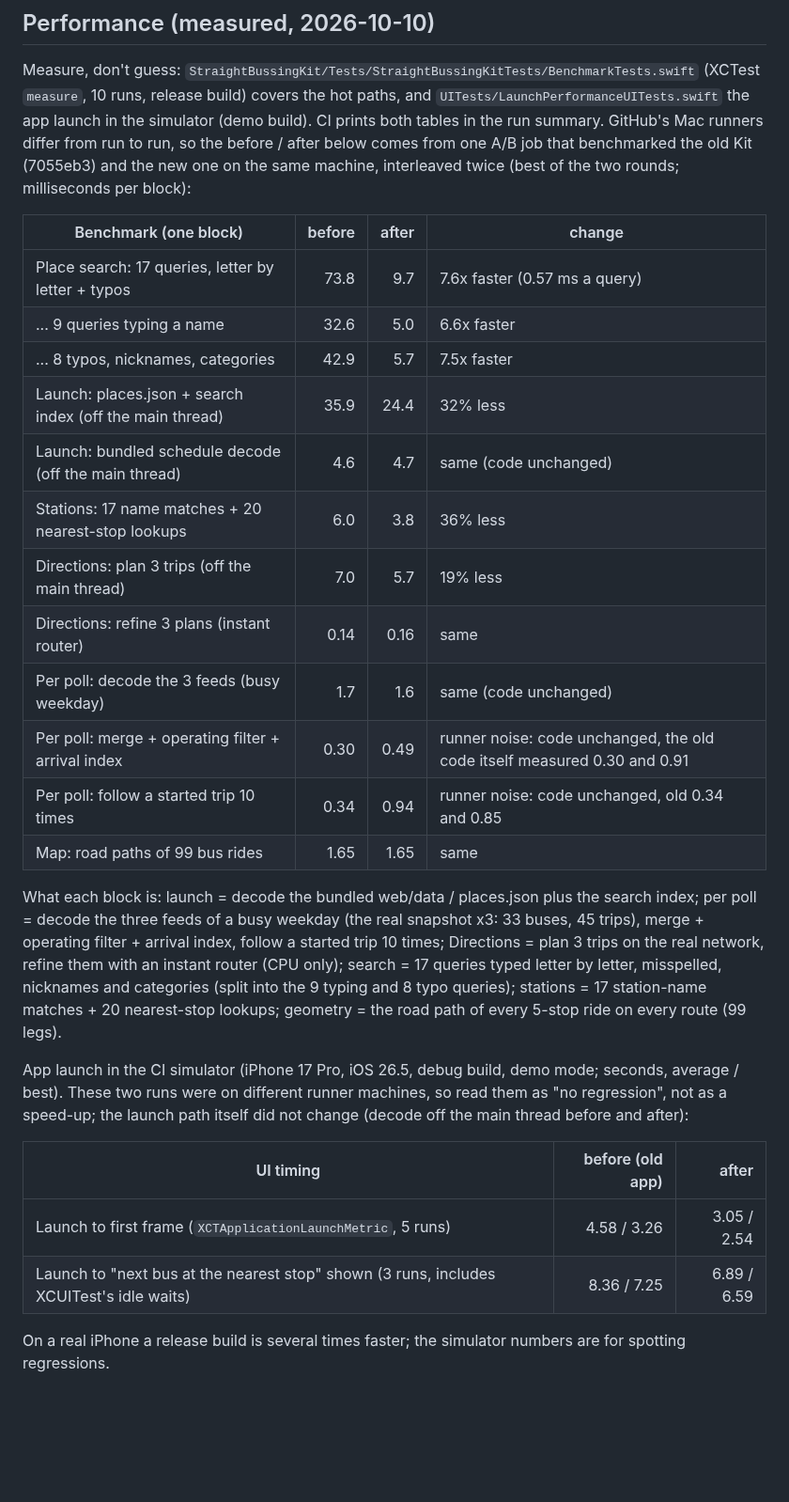
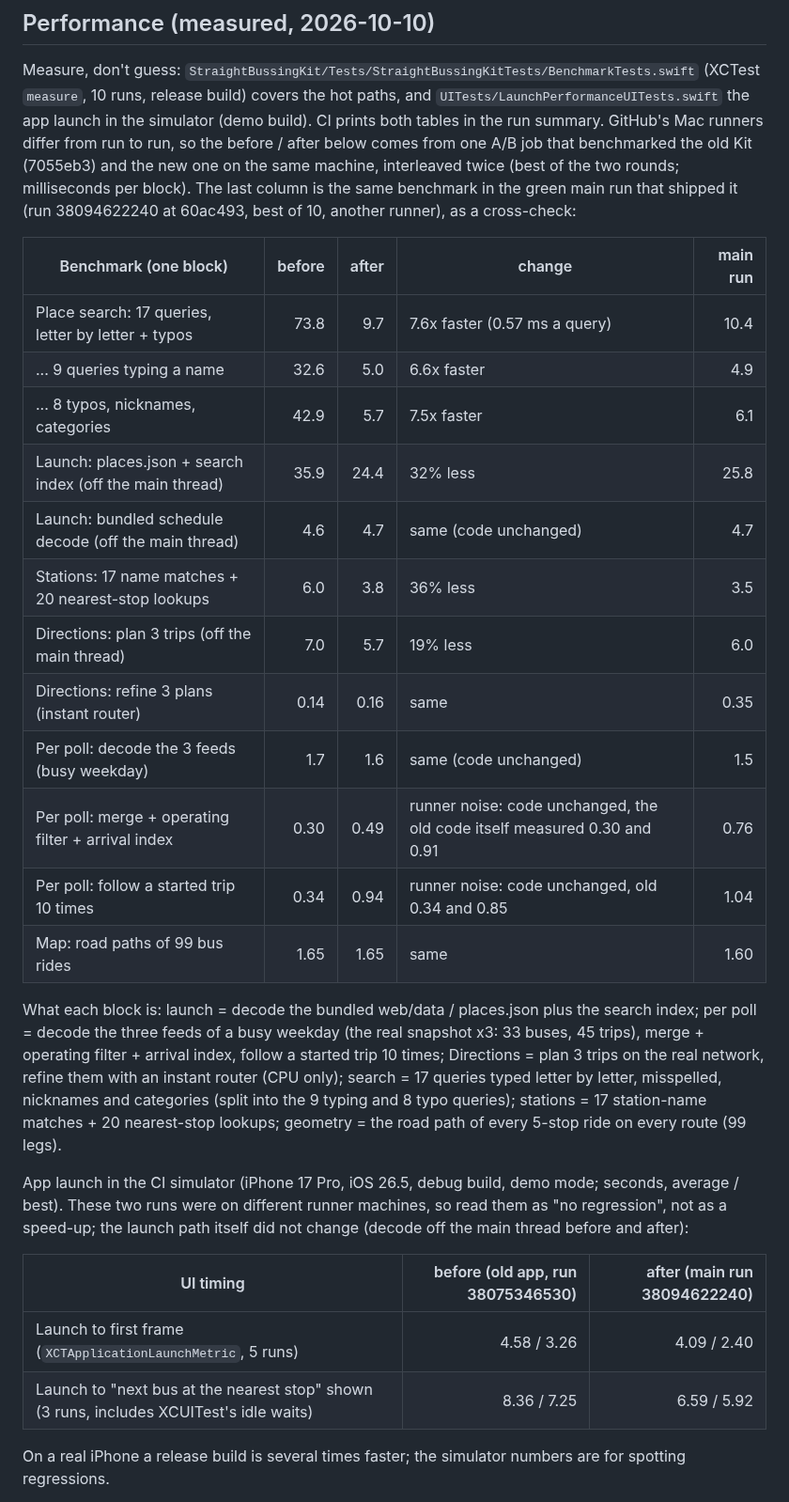
Before and after one commit to blobberus/straight-bussing, a Markdown page: ios/README.md, the part around the change. Shown at 94% size. Drawn GitHub-style; blank space fills up the shorter version.

Commit message:
iOS docs: benchmark and launch numbers cross-checked with the green main run 38094622240
Co-Authored-By: Claude Opus 5.5 <noreply@anthropic.com>

```diff
--- a/ios/README.md
+++ b/ios/README.md
@@ -179,22 +179,23 @@ Measure, don't guess: `StraightBussingKit/Tests/StraightBussingKitTests/Benchmar
 10 runs, release build) covers the hot paths, and `UITests/LaunchPerformanceUITests.swift` the app launch in the
 simulator (demo build). CI prints both tables in the run summary. GitHub's Mac runners differ from run to run, so
 the before / after below comes from one A/B job that benchmarked the old Kit (7055eb3) and the new one on the same
-machine, interleaved twice (best of the two rounds; milliseconds per block):
+machine, interleaved twice (best of the two rounds; milliseconds per block). The last column is the same benchmark
+in the green main run that shipped it (run 38094622240 at 60ac493, best of 10, another runner), as a cross-check:
 
-| Benchmark (one block) | before | after | change |
-|---|---:|---:|---|
-| Place search: 17 queries, letter by letter + typos | 73.8 | 9.7 | 7.6x faster (0.57 ms a query) |
-| ... 9 queries typing a name | 32.6 | 5.0 | 6.6x faster |
-| ... 8 typos, nicknames, categories | 42.9 | 5.7 | 7.5x faster |
-| Launch: places.json + search index (off the main thread) | 35.9 | 24.4 | 32% less |
-| Launch: bundled schedule decode (off the main thread) | 4.6 | 4.7 | same (code unchanged) |
-| Stations: 17 name matches + 20 nearest-stop lookups | 6.0 | 3.8 | 36% less |
-| Directions: plan 3 trips (off the main thread) | 7.0 | 5.7 | 19% less |
-| Directions: refine 3 plans (instant router) | 0.14 | 0.16 | same |
-| Per poll: decode the 3 feeds (busy weekday) | 1.7 | 1.6 | same (code unchanged) |
-| Per poll: merge + operating filter + arrival index | 0.30 | 0.49 | runner noise: code unchanged, the old code itself measured 0.30 and 0.91 |
-| Per poll: follow a started trip 10 times | 0.34 | 0.94 | runner noise: code unchanged, old 0.34 and 0.85 |
-| Map: road paths of 99 bus rides | 1.65 | 1.65 | same |
+| Benchmark (one block) | before | after | change | main run |
+|---|---:|---:|---|---:|
+| Place search: 17 queries, letter by letter + typos | 73.8 | 9.7 | 7.6x faster (0.57 ms a query) | 10.4 |
+| ... 9 queries typing a name | 32.6 | 5.0 | 6.6x faster | 4.9 |
+| ... 8 typos, nicknames, categories | 42.9 | 5.7 | 7.5x faster | 6.1 |
+| Launch: places.json + search index (off the main thread) | 35.9 | 24.4 | 32% less | 25.8 |
+| Launch: bundled schedule decode (off the main thread) | 4.6 | 4.7 | same (code unchanged) | 4.7 |
+| Stations: 17 name matches + 20 nearest-stop lookups | 6.0 | 3.8 | 36% less | 3.5 |
+| Directions: plan 3 trips (off the main thread) | 7.0 | 5.7 | 19% less | 6.0 |
+| Directions: refine 3 plans (instant router) | 0.14 | 0.16 | same | 0.35 |
+| Per poll: decode the 3 feeds (busy weekday) | 1.7 | 1.6 | same (code unchanged) | 1.5 |
+| Per poll: merge + operating filter + arrival index | 0.30 | 0.49 | runner noise: code unchanged, the old code itself measured 0.30 and 0.91 | 0.76 |
+| Per poll: follow a started trip 10 times | 0.34 | 0.94 | runner noise: code unchanged, old 0.34 and 0.85 | 1.04 |
+| Map: road paths of 99 bus rides | 1.65 | 1.65 | same | 1.60 |
 
 What each block is: launch = decode the bundled web/data / places.json plus the search index; per poll = decode the
 three feeds of a busy weekday (the real snapshot x3: 33 buses, 45 trips), merge + operating filter + arrival index,
@@ -207,10 +208,10 @@ App launch in the CI simulator (iPhone 17 Pro, iOS 26.5, debug build, demo mode;
 runs were on different runner machines, so read them as "no regression", not as a speed-up; the launch path itself
 did not change (decode off the main thread before and after):
 
-| UI timing | before (old app) | after |
+| UI timing | before (old app, run 38075346530) | after (main run 38094622240) |
 |---|---:|---:|
-| Launch to first frame (`XCTApplicationLaunchMetric`, 5 runs) | 4.58 / 3.26 | 3.05 / 2.54 |
-| Launch to "next bus at the nearest stop" shown (3 runs, includes XCUITest's idle waits) | 8.36 / 7.25 | 6.89 / 6.59 |
+| Launch to first frame (`XCTApplicationLaunchMetric`, 5 runs) | 4.58 / 3.26 | 4.09 / 2.40 |
+| Launch to "next bus at the nearest stop" shown (3 runs, includes XCUITest's idle waits) | 8.36 / 7.25 | 6.59 / 5.92 |
 
 On a real iPhone a release build is several times faster; the simulator numbers are for spotting regressions.
 
```
